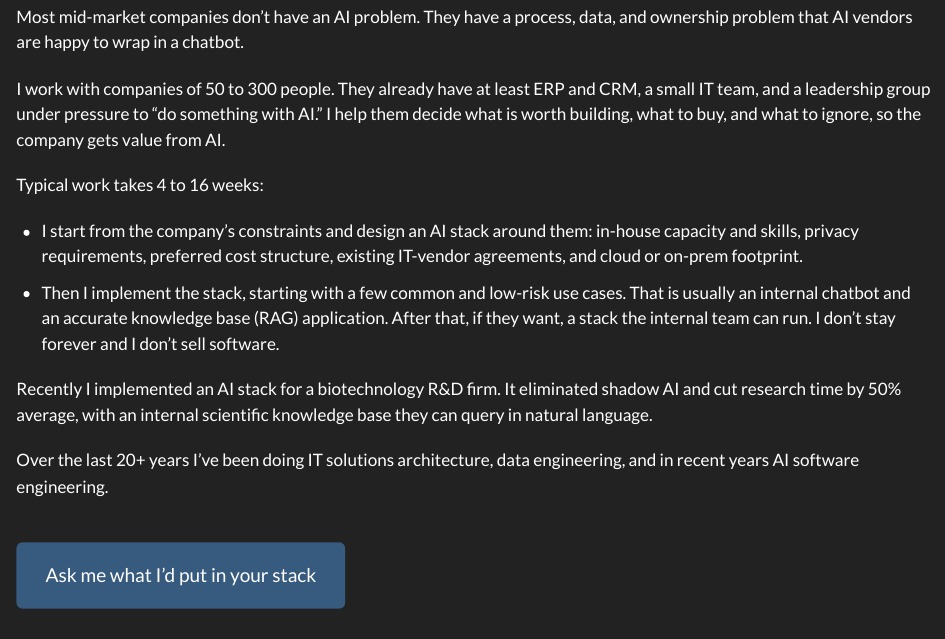
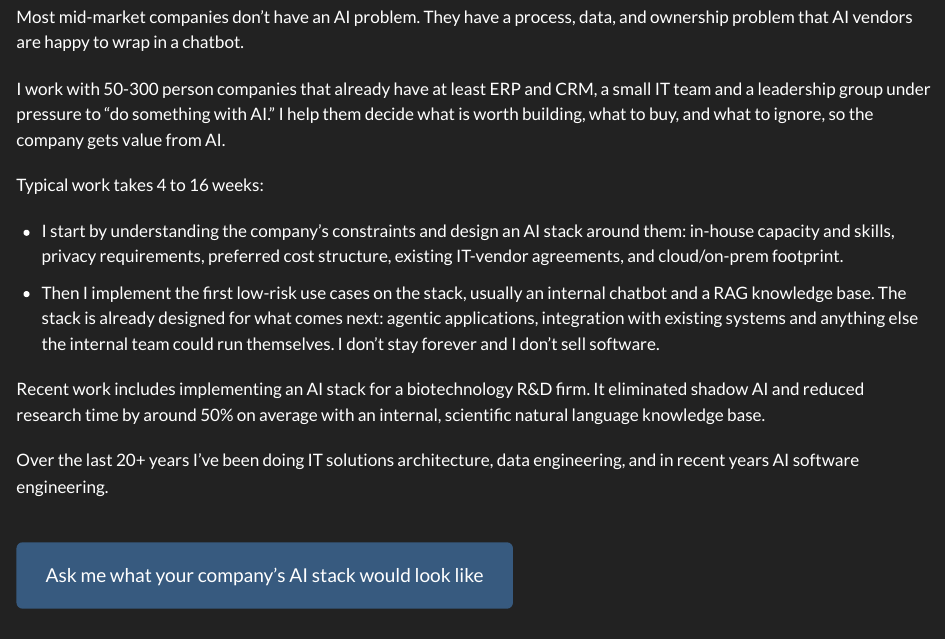
Before and after one commit to pablograba/tectible.co, a Quarto document (index.qmd): the page in a window 1100 px wide, from 320 px down. Rendered offline with R 4.5, knitr and Pandoc in place of Quarto, with nearby package versions.

Commit message:
Update homepage copy and CTA for mid-market AI stack work.
Co-authored-by: Cursor <cursoragent@cursor.com>

```diff
--- a/index.qmd
+++ b/index.qmd
@@ -22,17 +22,17 @@ include-in-header:
 
 Most mid-market companies don’t have an AI problem. They have a process, data, and ownership problem that AI vendors are happy to wrap in a chatbot.
 
-I work with companies of 50 to 300 people. They already have at least ERP and CRM, a small IT team, and a leadership group under pressure to “do something with AI.” I help them decide what is worth building, what to buy, and what to ignore, so the company gets value from AI.
+I work with 50-300 person companies that already have at least ERP and CRM, a small IT team and a leadership group under pressure to “do something with AI.” I help them decide what is worth building, what to buy, and what to ignore, so the company gets value from AI.
 
 Typical work takes 4 to 16 weeks:
 
-- I start from the company’s constraints and design an AI stack around them: in-house capacity and skills, privacy requirements, preferred cost structure, existing IT-vendor agreements, and cloud or on-prem footprint.
-- Then I implement the stack, starting with a few common and low-risk use cases. That is usually an internal chatbot and an accurate knowledge base (RAG) application. After that, if they want, a stack the internal team can run. I don’t stay forever and I don’t sell software.
+- I start by understanding the company’s constraints and design an AI stack around them: in-house capacity and skills, privacy requirements, preferred cost structure, existing IT-vendor agreements, and cloud/on-prem footprint.
+- Then I implement the first low-risk use cases on the stack, usually an internal chatbot and a RAG knowledge base. The stack is already designed for what comes next: agentic applications, integration with existing systems and anything else the internal team could run themselves. I don’t stay forever and I don’t sell software.
 
-Recently I implemented an AI stack for a biotechnology R&D firm. It eliminated shadow AI and cut research time by 50% average, with an internal scientific knowledge base they can query in natural language.
+Recent work includes implementing an AI stack for a biotechnology R&D firm. It eliminated shadow AI and reduced research time by around 50% on average with an internal, scientific natural language knowledge base.
 
 Over the last 20+ years I’ve been doing IT solutions architecture, data engineering, and in recent years AI software engineering.
 
-[Ask me what I’d put in your stack](#){.btn .btn-primary .btn-lg .consultation-cta data-tally-open="eqKl2J" data-tally-emoji-text="👋" data-tally-emoji-animation="wave"}
+[Ask me what your company’s AI stack would look like](#){.btn .btn-primary .btn-lg .consultation-cta data-tally-open="eqKl2J" data-tally-emoji-text="👋" data-tally-emoji-animation="wave"}
 :::
 :::
```
